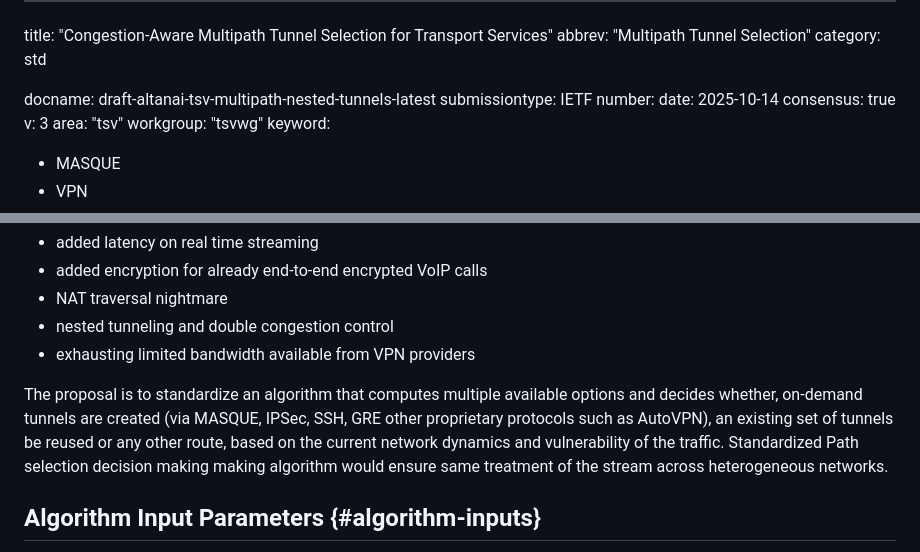
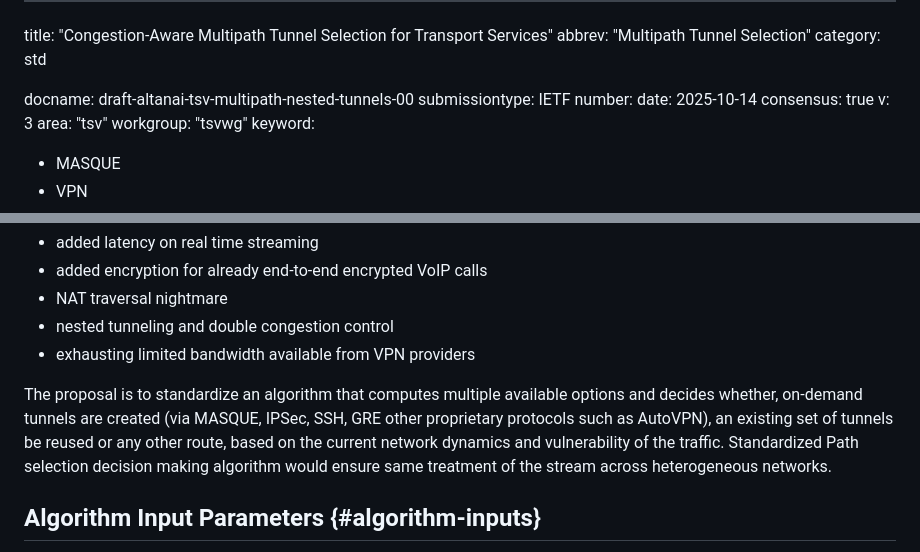
Before and after one commit to altanai/tunnel-path-selection, a Markdown page: draft-altanai-tsv-multipath-nested-tunnels.md, 2 parts joined by grey strips. Drawn GitHub-style.

Commit message:
Fix docname for -00 version and add missing diagram link definitions
- Set docname to draft-altanai-tsv-multipath-nested-tunnels-00 for correct versioning
- Added missing link definitions for diagrams to resolve build and upload warnings

```diff
--- a/draft-altanai-tsv-multipath-nested-tunnels.md
+++ b/draft-altanai-tsv-multipath-nested-tunnels.md
@@ -3,7 +3,7 @@ title: "Congestion-Aware Multipath Tunnel Selection for Transport Services"
 abbrev: "Multipath Tunnel Selection"
 category: std
 
-docname: draft-altanai-tsv-multipath-nested-tunnels-latest
+docname: draft-altanai-tsv-multipath-nested-tunnels-00
 submissiontype: IETF
 number:
 date: 2025-10-14
@@ -347,7 +347,7 @@ By dynamically deciding the tunnel type for a stream or packet, we could avoid t
 * exhausting limited bandwidth available from VPN providers
 
 The proposal is to standardize an algorithm that computes multiple available options and decides whether, on-demand tunnels are created (via  MASQUE, IPSec, SSH, GRE other proprietary protocols such as AutoVPN), an existing set of tunnels be reused or any other route, based on the current network dynamics and vulnerability of the traffic.
-Standardized Path selection decision making making algorithm would ensure same treatment of the stream across heterogeneous networks.
+Standardized Path selection decision making algorithm would ensure same treatment of the stream across heterogeneous networks.
 
 ## Algorithm Input Parameters {#algorithm-inputs}
 
```
Also changed, not shown: other parts of draft-altanai-tsv-multipath-nested-tunnels.md (+1 -1 lines).
